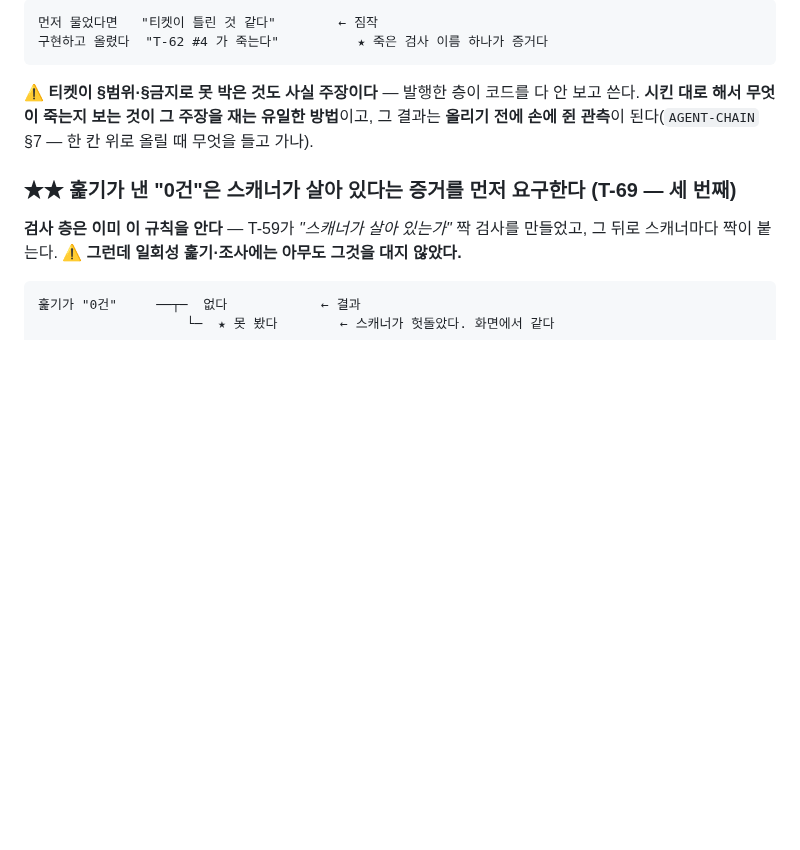
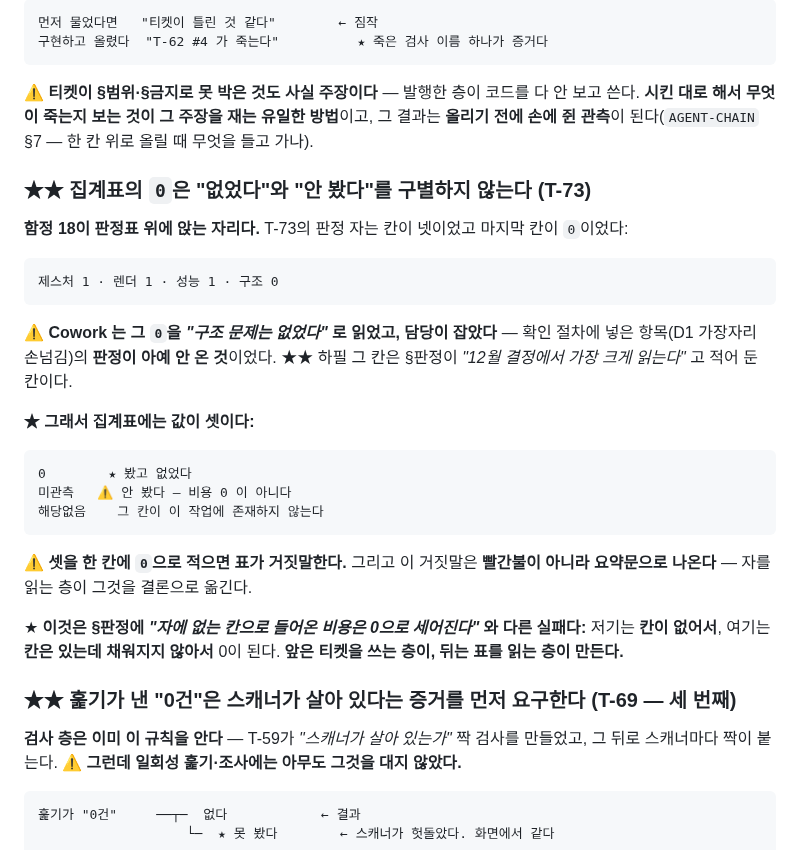
Before and after one commit to mond1424/personal-os, a Markdown page: AGENT-CHAIN.md, the part around the change. Rendered like a GitHub page; blank space fills up the shorter version.

Commit message:
docs(cowork): §8 — 집계표의 0 은 "없었다"와 "안 봤다"를 구별하지 않는다 (Cowork 발행분)
T-73 구조 칸이 그 자리였다. 발행분을 커밋만 한다.

Co-Authored-By: Claude Opus 5 <noreply@anthropic.com>
Claude-Session: https://claude.ai/code/session_011yzs81beSLmKcJUAe2S9sj

````diff
--- a/AGENT-CHAIN.md
+++ b/AGENT-CHAIN.md
@@ -469,6 +469,33 @@ wakeLeadMin 의 갈래를 지운다
 **시킨 대로 해서 무엇이 죽는지 보는 것이 그 주장을 재는 유일한 방법**이고,
 그 결과는 **올리기 전에 손에 쥔 관측**이 된다(`AGENT-CHAIN` §7 — 한 칸 위로 올릴 때 무엇을 들고 가나).
 
+### ★★ 집계표의 `0`은 "없었다"와 "안 봤다"를 구별하지 않는다 (T-73)
+
+**함정 18이 판정표 위에 앉는 자리다.** T-73의 판정 자는 칸이 넷이었고 마지막 칸이 `0`이었다:
+
+```
+제스처 1 · 렌더 1 · 성능 1 · 구조 0
+```
+
+⚠️ **Cowork 는 그 `0`을 *"구조 문제는 없었다"* 로 읽었고, 담당이 잡았다** —
+확인 절차에 넣은 항목(D1 가장자리 손넘김)의 **판정이 아예 안 온 것**이었다.
+★★ 하필 그 칸은 §판정이 *"12월 결정에서 가장 크게 읽는다"* 고 적어 둔 칸이다.
+
+**★ 그래서 집계표에는 값이 셋이다:**
+
+```
+0        ★ 봤고 없었다
+미관측   ⚠️ 안 봤다 — 비용 0 이 아니다
+해당없음    그 칸이 이 작업에 존재하지 않는다
+```
+
+⚠️ **셋을 한 칸에 `0`으로 적으면 표가 거짓말한다.** 그리고 이 거짓말은
+**빨간불이 아니라 요약문으로 나온다** — 자를 읽는 층이 그것을 결론으로 옮긴다.
+
+★ **이것은 §판정에 *"자에 없는 칸으로 들어온 비용은 0으로 세어진다"* 와 다른 실패다:**
+저기는 **칸이 없어서**, 여기는 **칸은 있는데 채워지지 않아서** 0이 된다.
+**앞은 티켓을 쓰는 층이, 뒤는 표를 읽는 층이 만든다.**
+
 ### ★★ 훑기가 낸 "0건"은 스캐너가 살아 있다는 증거를 먼저 요구한다 (T-69 — 세 번째)
 
 **검사 층은 이미 이 규칙을 안다** — T-59가 *"스캐너가 살아 있는가"* 짝 검사를 만들었고,
````
